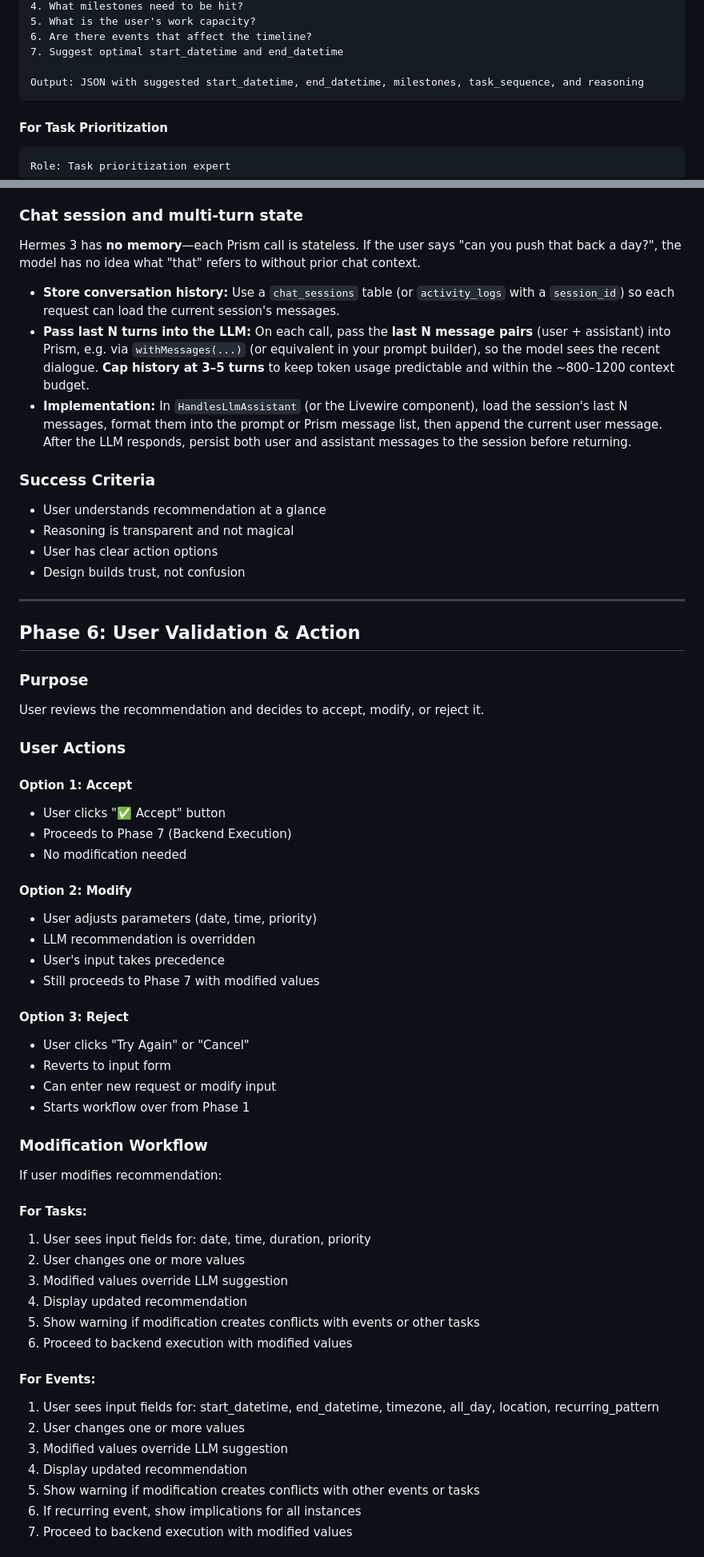
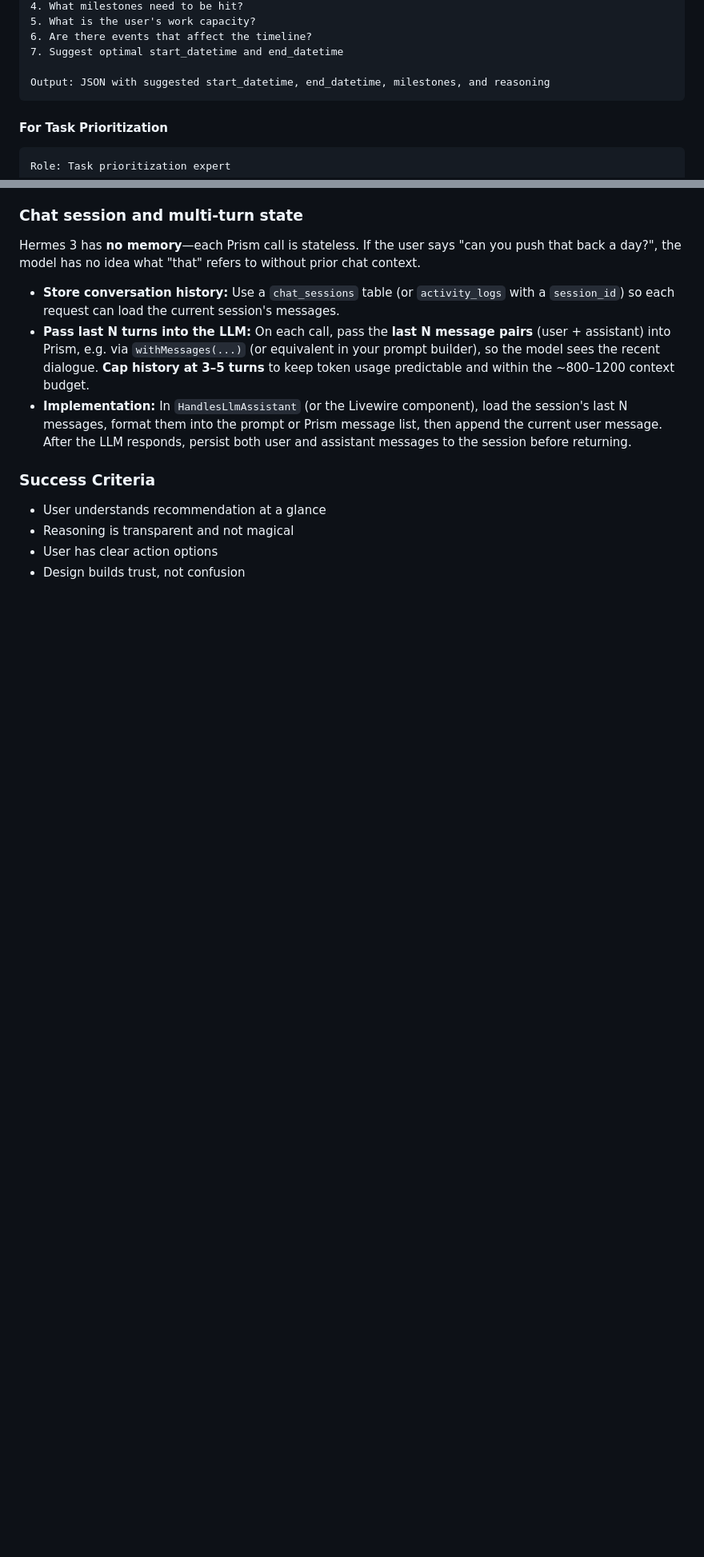
Before and after one commit to aandrewjuan1/tasklyst, a Markdown page: docs/LLM-flow-reference.md, 2 parts joined by grey strips. Shown at 80% size. Drawn GitHub-style; blank space fills up the shorter version.

````diff
--- a/docs/LLM-flow-reference.md
+++ b/docs/LLM-flow-reference.md
@@ -670,7 +670,7 @@ Analysis steps:
 6. Are there events that affect the timeline?
 7. Suggest optimal start_datetime and end_datetime
 
-Output: JSON with suggested start_datetime, end_datetime, milestones, task_sequence, and reasoning
+Output: JSON with suggested start_datetime, end_datetime, milestones, and reasoning
 ```
 
 #### For Task Prioritization
@@ -960,50 +959,3 @@ Hermes 3 has **no memory**—each Prism call is stateless. If the user says "can
 - Reasoning is transparent and not magical
 - User has clear action options
 - Design builds trust, not confusion
-
----
-
-## Phase 6: User Validation & Action
-
-### Purpose
-User reviews the recommendation and decides to accept, modify, or reject it.
-
-### User Actions
-
-#### Option 1: Accept
-- User clicks "✅ Accept" button
-- Proceeds to Phase 7 (Backend Execution)
-- No modification needed
-
-#### Option 2: Modify
-- User adjusts parameters (date, time, priority)
-- LLM recommendation is overridden
-- User's input takes precedence
-- Still proceeds to Phase 7 with modified values
-
-#### Option 3: Reject
-- User clicks "Try Again" or "Cancel"
-- Reverts to input form
-- Can enter new request or modify input
-- Starts workflow over from Phase 1
-
-### Modification Workflow
-If user modifies recommendation:
-
-#### For Tasks:
-1. User sees input fields for: date, time, duration, priority
-2. User changes one or more values
-3. Modified values override LLM suggestion
-4. Display updated recommendation
-5. Show warning if modification creates conflicts with events or other tasks
-6. Proceed to backend execution with modified values
-
-#### For Events:
-1. User sees input fields for: start_datetime, end_datetime, timezone, all_day, location, recurring_pattern
-2. User changes one or more values
-3. Modified values override LLM suggestion
-4. Display updated recommendation
-5. Show warning if modification creates conflicts with other events or tasks
-6. If recurring event, show implications for all instances
-7. Proceed to backend execution with modified values
-
````
Also changed, not shown: other parts of docs/LLM-flow-reference.md (+6 -28 lines).
